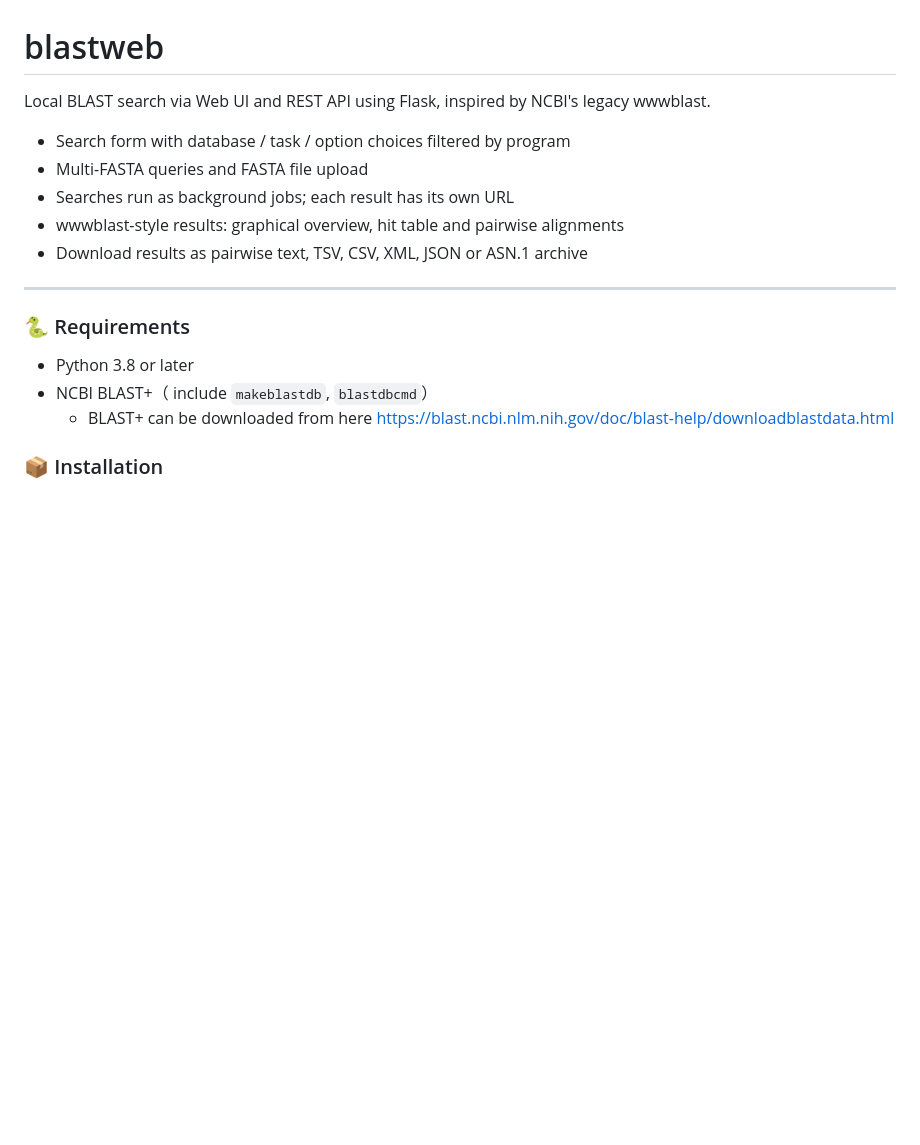
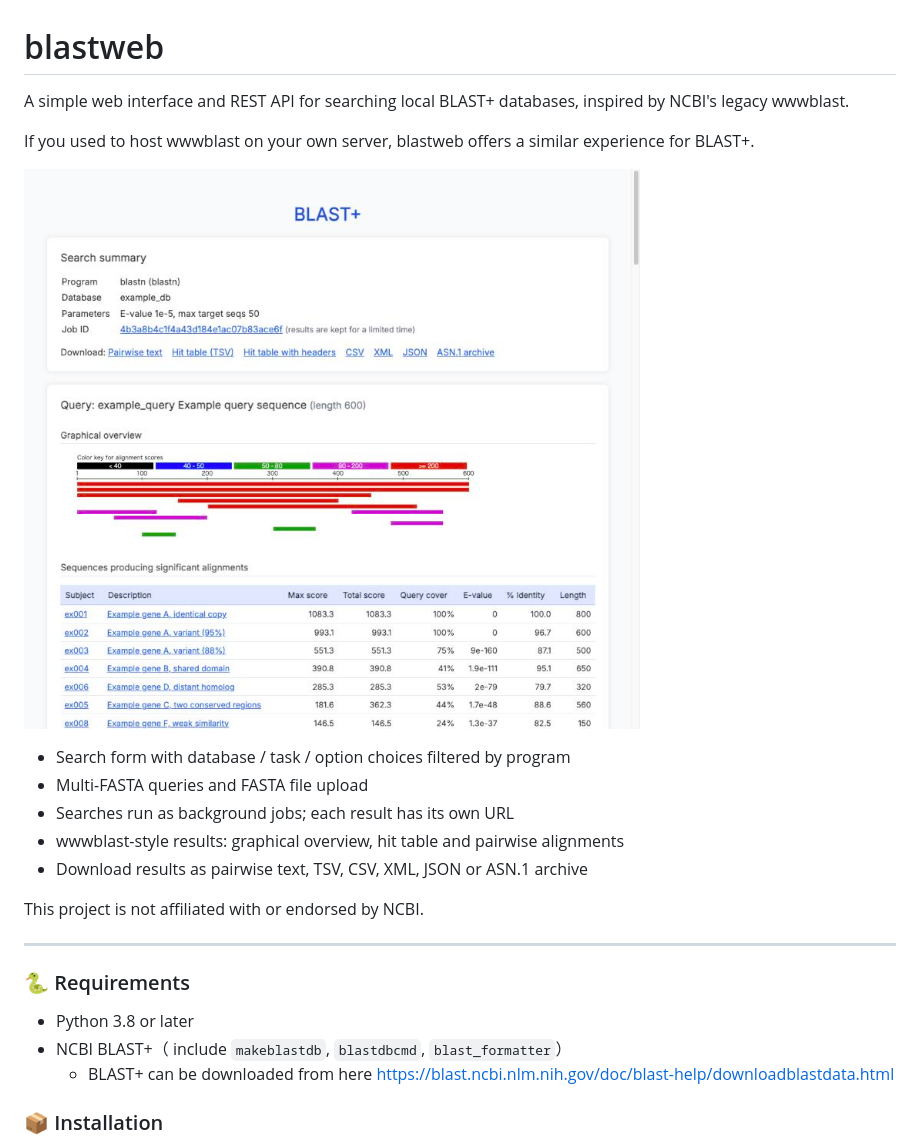
Before and after one commit to piroyon/blastweb, a Markdown page: README.md, the part around the change. Drawn GitHub-style; pictures changed too: docs/screenshot.png (added); blank space fills up the shorter version.

Commit message:
Mention wwwblast, add screenshot and PyPI metadata
- README: note blastweb offers a wwwblast-like experience for BLAST+,
  add a result page screenshot and a non-affiliation note for NCBI,
  list blast_formatter as a requirement
- pyproject: update description, add keywords and classifiers

Co-Authored-By: Claude Opus 5.5 <noreply@anthropic.com>

```diff
--- a/README.md
+++ b/README.md
@@ -1,6 +1,10 @@
 # blastweb
 
-Local BLAST search via Web UI and REST API using Flask, inspired by NCBI's legacy wwwblast.
+A simple web interface and REST API for searching local BLAST+ databases, inspired by NCBI's legacy wwwblast.
+
+If you used to host wwwblast on your own server, blastweb offers a similar experience for BLAST+.
+
+![Result page with graphical overview, hit table and alignments](https://raw.githubusercontent.com/piroyon/blastweb/main/docs/screenshot.png)
 
 - Search form with database / task / option choices filtered by program
 - Multi-FASTA queries and FASTA file upload
@@ -8,12 +12,14 @@ Local BLAST search via Web UI and REST API using Flask, inspired by NCBI's legac
 - wwwblast-style results: graphical overview, hit table and pairwise alignments
 - Download results as pairwise text, TSV, CSV, XML, JSON or ASN.1 archive
 
+This project is not affiliated with or endorsed by NCBI.
+
 ---
 
 ### 🐍 Requirements
 
 - Python 3.8 or later
-- NCBI BLAST+（ include `makeblastdb`, `blastdbcmd`）
+- NCBI BLAST+（ include `makeblastdb`, `blastdbcmd`, `blast_formatter`）
   - BLAST+ can be downloaded from here https://blast.ncbi.nlm.nih.gov/doc/blast-help/downloadblastdata.html
 
 
```
Also changed, not shown: 1 other file.
